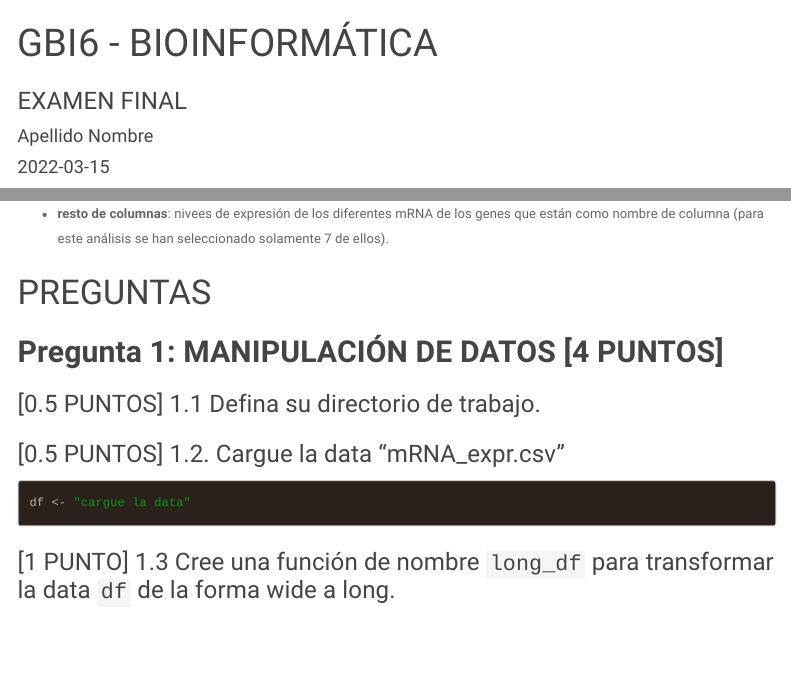
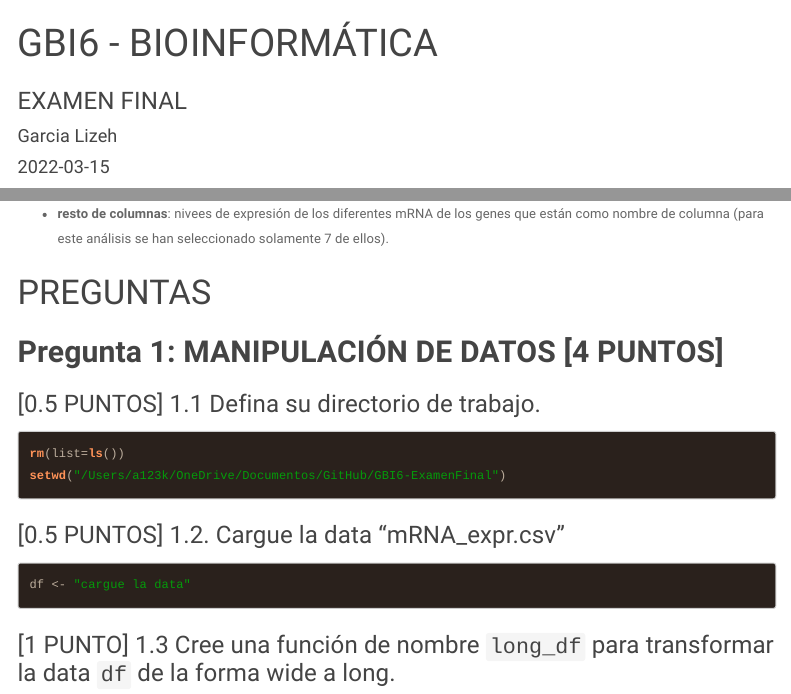
Before and after one commit to Liz199820/GBI6-ExamenFinal, an R Markdown document (2021I_GBI6_ExamenFinal.Rmd): the page in a window 1100 px wide, from its top, and a second part further down, joined at a grey line. Rendered offline with R 4.5, knitr and Pandoc, with nearby package versions; menus at the side of the page are left out.

Commit message:
Garcia Lizeth ha realizado el ejercicio 1.1
Se realizó el ejercicio 1.1 en R

````diff
--- a/2021I_GBI6_ExamenFinal.Rmd
+++ b/2021I_GBI6_ExamenFinal.Rmd
@@ -1,7 +1,7 @@
 ---
 title: "GBI6 - BIOINFORMÁTICA"
 subtitle: "EXAMEN FINAL"
-author: 'Apellido Nombre'
+author: 'Garcia Lizeh'
 date: "`r Sys.Date()`"
 output:
   html_document:
@@ -77,6 +77,9 @@ Para comprender la data de esta evaluación se requiere conocer el significado d
 
 ### [0.5 PUNTOS] 1.1 Defina su directorio de trabajo.
 ```{r wd}
+rm(list=ls())
+setwd("/Users/a123k/OneDrive/Documentos/GitHub/GBI6-ExamenFinal")
+
 
 ```
 
````
